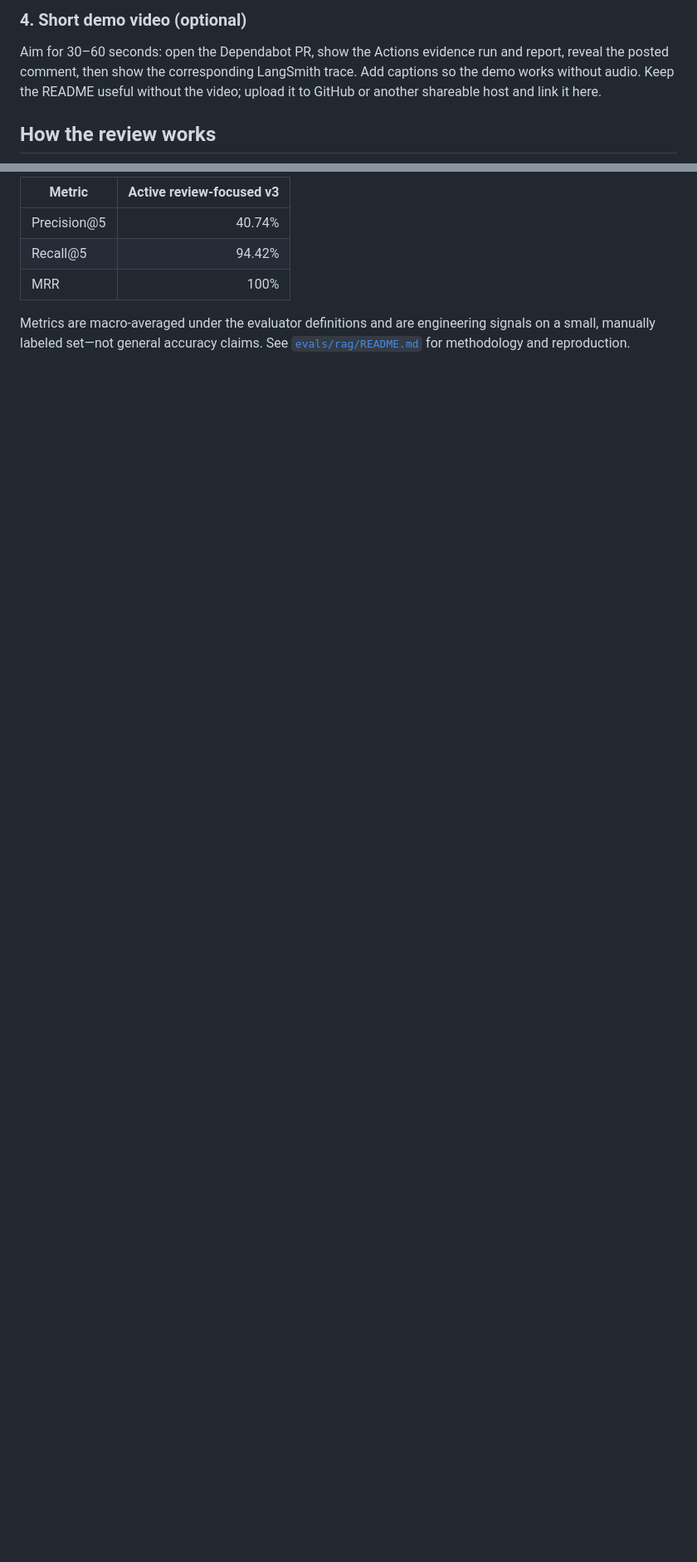
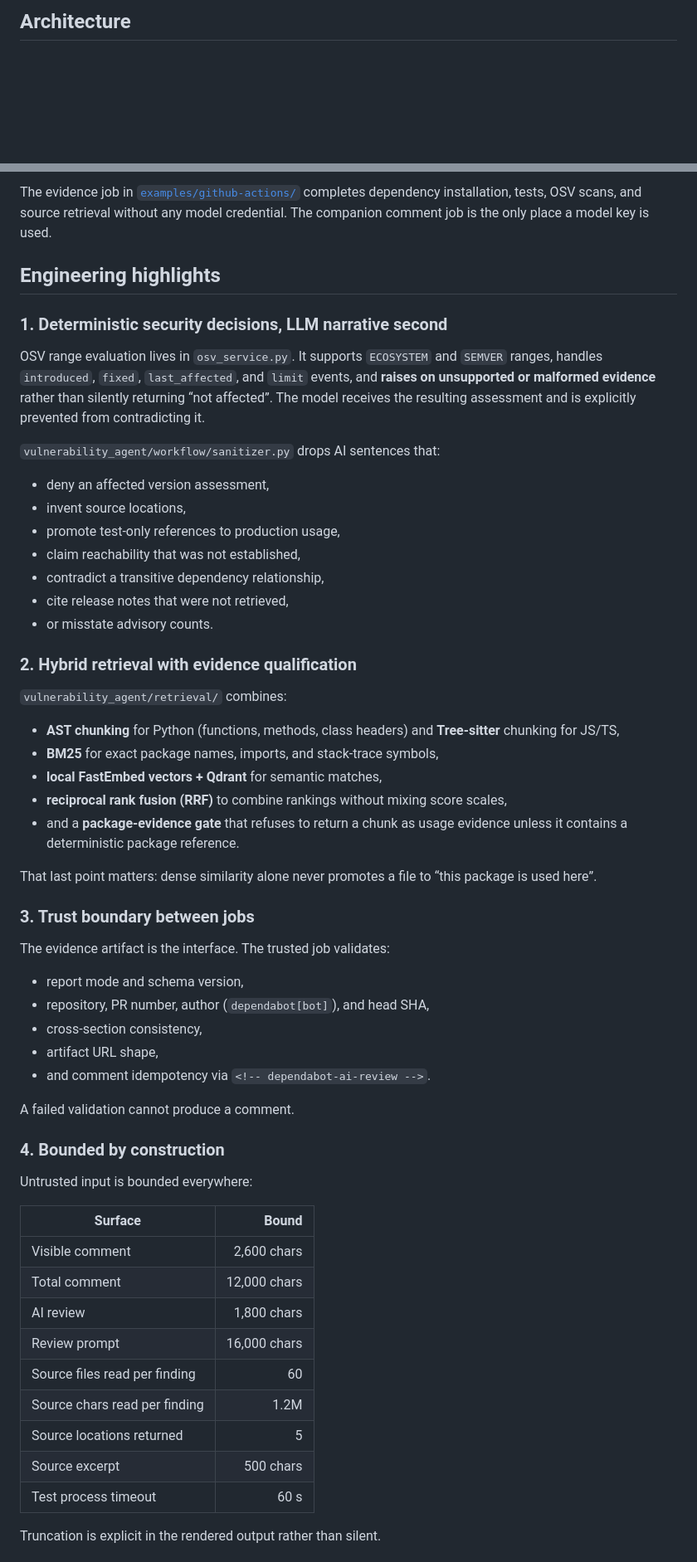
Before and after one commit to zakiansari07-art/OSV-Patchpilot, a Markdown page: README.md, 2 parts joined by grey strips. Shown at 83% size. Drawn GitHub-style; blank space fills up the shorter version.

````diff
--- a/README.md
+++ b/README.md
@@ -33,12 +42,5 @@ A short GIF can show the analysis run and its trace details. Hide prompt content
 
-### 4. Short demo video (optional)
-
-Aim for 30–60 seconds: open the Dependabot PR, show the Actions evidence run and report, reveal the posted comment, then show the corresponding LangSmith trace. Add captions so the demo works without audio. Keep the README useful without the video; upload it to GitHub or another shareable host and link it here.
-
-<!-- Replace with a GitHub video URL after publishing the sanitized demo. -->
-<!-- [Watch the 45-second OSV Patchpilot demo](https://github.com/OWNER/REPOSITORY/assets/VIDEO_ID) -->
-
-## How the review works
+## Architecture
 
 ```mermaid
 flowchart LR
@@ -77,9 +77,61 @@ The active v3 benchmark is focused on the review product and contains 28 labeled
 
-| Metric | Active review-focused v3 |
+The evidence job in [`examples/github-actions/`](examples/github-actions/) completes dependency installation, tests, OSV scans, and source retrieval without any model credential. The companion comment job is the only place a model key is used.
+
+## Engineering highlights
+
+### 1. Deterministic security decisions, LLM narrative second
+
+OSV range evaluation lives in `osv_service.py`. It supports `ECOSYSTEM` and `SEMVER` ranges, handles `introduced`, `fixed`, `last_affected`, and `limit` events, and **raises on unsupported or malformed evidence** rather than silently returning “not affected”. The model receives the resulting assessment and is explicitly prevented from contradicting it.
+
+`vulnerability_agent/workflow/sanitizer.py` drops AI sentences that:
+
+- deny an affected version assessment,
+- invent source locations,
+- promote test-only references to production usage,
+- claim reachability that was not established,
+- contradict a transitive dependency relationship,
+- cite release notes that were not retrieved,
+- or misstate advisory counts.
+
+### 2. Hybrid retrieval with evidence qualification
+
+`vulnerability_agent/retrieval/` combines:
+
+- **AST chunking** for Python (functions, methods, class headers) and **Tree-sitter** chunking for JS/TS,
+- **BM25** for exact package names, imports, and stack-trace symbols,
+- **local FastEmbed vectors + Qdrant** for semantic matches,
+- **reciprocal rank fusion (RRF)** to combine rankings without mixing score scales,
+- and a **package-evidence gate** that refuses to return a chunk as usage evidence unless it contains a deterministic package reference.
+
+That last point matters: dense similarity alone never promotes a file to “this package is used here”.
+
+### 3. Trust boundary between jobs
+
+The evidence artifact is the interface. The trusted job validates:
+
+- report mode and schema version,
+- repository, PR number, author (`dependabot[bot]`), and head SHA,
+- cross-section consistency,
+- artifact URL shape,
+- and comment idempotency via `<!-- dependabot-ai-review -->`.
+
+A failed validation cannot produce a comment.
+
+### 4. Bounded by construction
+
+Untrusted input is bounded everywhere:
+
+| Surface | Bound |
 |---|---:|
-| Precision@5 | 40.74% |
-| Recall@5 | 94.42% |
-| MRR | 100% |
+| Visible comment | 2,600 chars |
+| Total comment | 12,000 chars |
+| AI review | 1,800 chars |
+| Review prompt | 16,000 chars |
+| Source files read per finding | 60 |
+| Source chars read per finding | 1.2M |
+| Source locations returned | 5 |
+| Source excerpt | 500 chars |
+| Test process timeout | 60 s |
 
-Metrics are macro-averaged under the evaluator definitions and are engineering signals on a small, manually labeled set—not general accuracy claims. See [`evals/rag/README.md`](evals/rag/README.md) for methodology and reproduction.
+Truncation is explicit in the rendered output rather than silent.
 
````
Also changed, not shown: other parts of README.md (+148 -75 lines), evals/rag/README.md (+2 -2 lines), docs/assets/dependabot-review-comment.png, docs/assets/dependabot-review-report.png, 3 other files.
